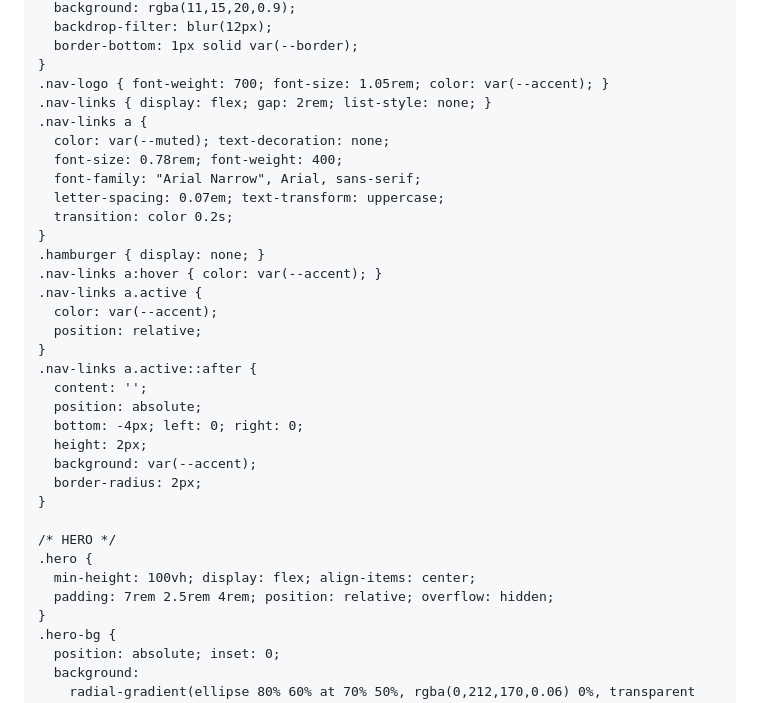
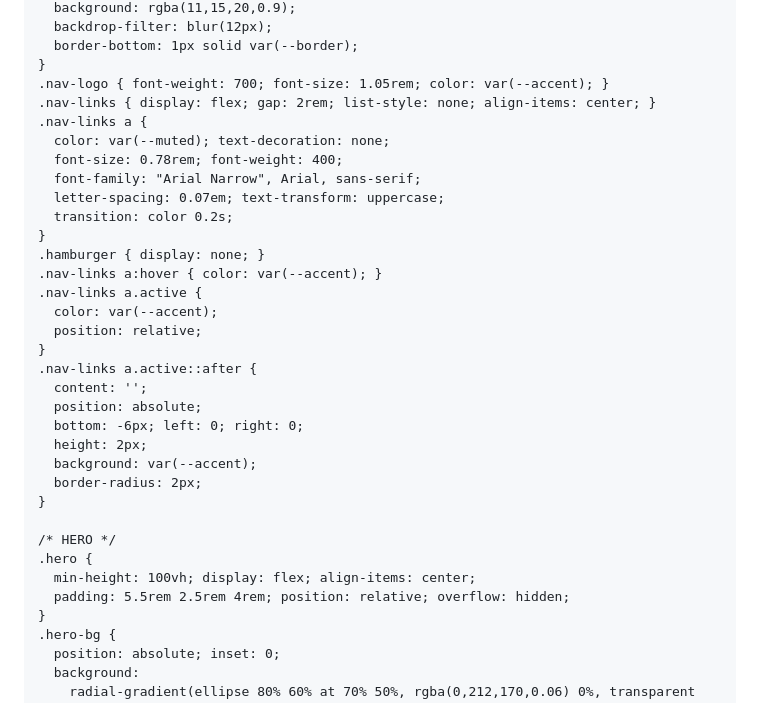
Before and after one commit to kelsosman/LuminDigital, a Markdown page: README.md, the part around one of its changes. GitHub-like rendering.

```diff
--- a/README.md
+++ b/README.md
@@ -38,7 +38,7 @@
       border-bottom: 1px solid var(--border);
     }
     .nav-logo { font-weight: 700; font-size: 1.05rem; color: var(--accent); }
-    .nav-links { display: flex; gap: 2rem; list-style: none; }
+    .nav-links { display: flex; gap: 2rem; list-style: none; align-items: center; }
     .nav-links a {
       color: var(--muted); text-decoration: none;
       font-size: 0.78rem; font-weight: 400;
@@ -55,7 +55,7 @@
     .nav-links a.active::after {
       content: '';
       position: absolute;
-      bottom: -4px; left: 0; right: 0;
+      bottom: -6px; left: 0; right: 0;
       height: 2px;
       background: var(--accent);
       border-radius: 2px;
@@ -64,7 +64,7 @@
     /* HERO */
     .hero {
       min-height: 100vh; display: flex; align-items: center;
-      padding: 7rem 2.5rem 4rem; position: relative; overflow: hidden;
+      padding: 5.5rem 2.5rem 4rem; position: relative; overflow: hidden;
     }
     .hero-bg {
       position: absolute; inset: 0;
```
Also changed, not shown: other parts of README.md (+3 -0 lines).
